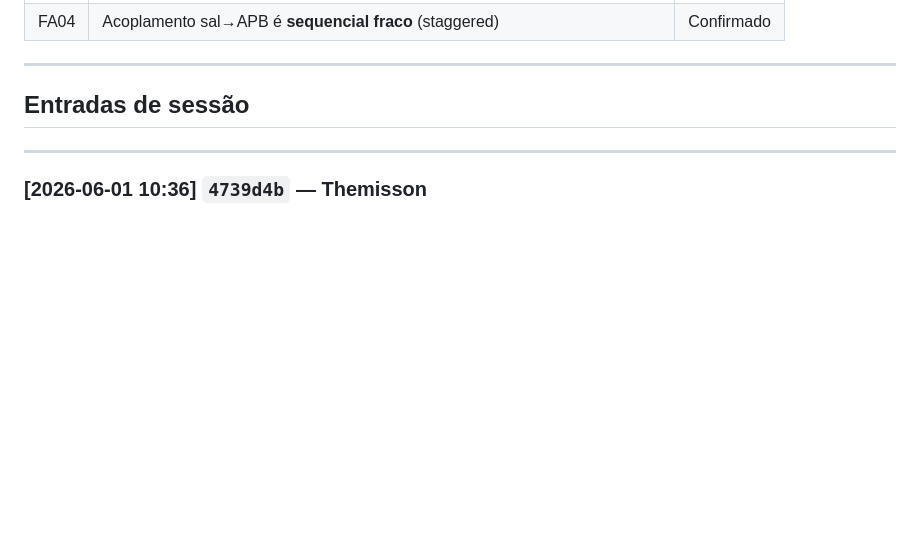
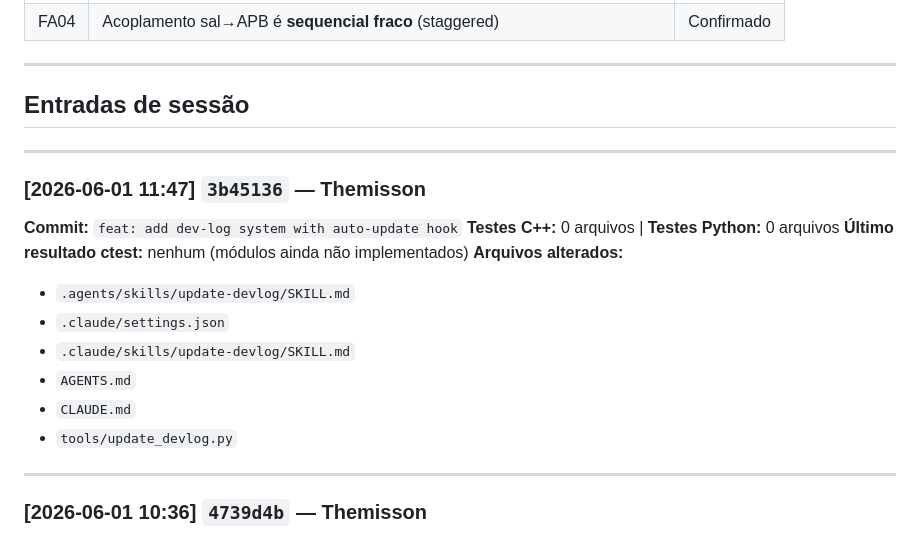
Before and after one commit to Themisson/lot-salt-suite, a Markdown page: docs/dev-log.md, the part around the change. Drawn GitHub-style; blank space fills up the shorter version.

Commit message:
chore: auto-update dev-log for 3b45136 [skip-devlog]

```diff
--- a/docs/dev-log.md
+++ b/docs/dev-log.md
@@ -40,6 +40,20 @@ Saltcreep   : modificações em andamento por Themisson
 ---
 
 ## Entradas de sessão
+
+---
+
+### [2026-06-01 11:47] `3b45136` — Themisson
+**Commit:** `feat: add dev-log system with auto-update hook`
+**Testes C++:** 0 arquivos | **Testes Python:** 0 arquivos
+**Último resultado ctest:** nenhum (módulos ainda não implementados)
+**Arquivos alterados:**
+- `.agents/skills/update-devlog/SKILL.md`
+- `.claude/settings.json`
+- `.claude/skills/update-devlog/SKILL.md`
+- `AGENTS.md`
+- `CLAUDE.md`
+- `tools/update_devlog.py`
 
 ---
 
```
